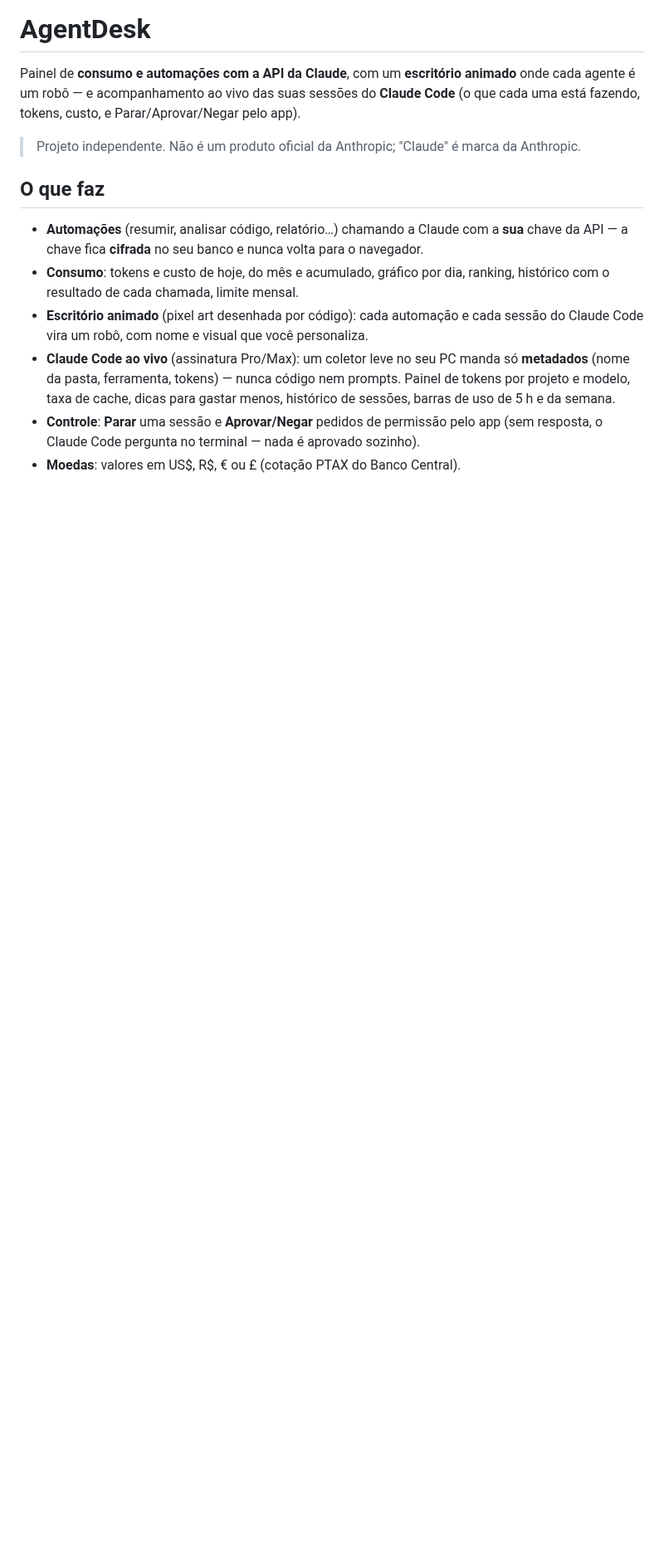
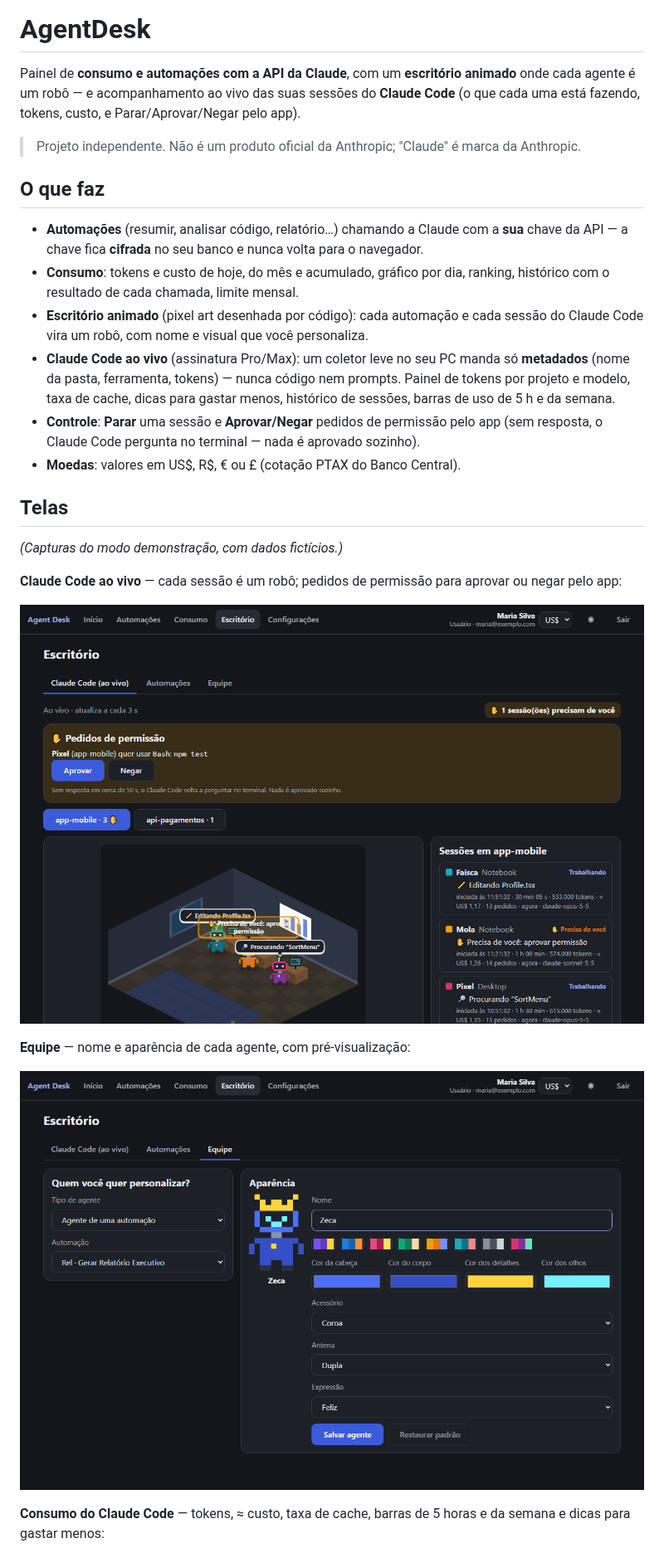
Before and after one commit to celosport/agent-desk, a Markdown page: README.md, the part around one of its changes. Shown at 83% size. Drawn GitHub-style; pictures changed too: docs/imagens/equipe.png (added), docs/imagens/escritorio-claude-code.png (added); blank space fills up the shorter version.

Commit message:
docs: capturas de tela no README
Três imagens do modo demonstração (dados fictícios).

Co-Authored-By: Claude Sonnet 5.5 <noreply@anthropic.com>

```diff
--- a/README.md
+++ b/README.md
@@ -13,3 +13,17 @@ das suas sessões do **Claude Code** (o que cada uma está fazendo, tokens, cust
   Painel de tokens por projeto e modelo, taxa de cache, dicas para gastar menos, histórico de sessões, barras de uso de 5 h e da semana.
 - **Controle**: **Parar** uma sessão e **Aprovar/Negar** pedidos de permissão pelo app (sem resposta, o Claude Code pergunta no terminal — nada é aprovado sozinho).
 - **Moedas**: valores em US$, R$, € ou £ (cotação PTAX do Banco Central).
+
+## Telas
+*(Capturas do modo demonstração, com dados fictícios.)*
+
+**Claude Code ao vivo** — cada sessão é um robô; pedidos de permissão para aprovar ou negar pelo app:
+
+![Escritório com as sessões do Claude Code ao vivo e um pedido de permissão](docs/imagens/escritorio-claude-code.png)
+
+**Equipe** — nome e aparência de cada agente, com pré-visualização:
+
+![Editor de equipe: nome, cores, acessório, antena e expressão](docs/imagens/equipe.png)
+
+**Consumo do Claude Code** — tokens, ≈ custo, taxa de cache, barras de 5 horas e da semana e dicas para gastar menos:
+
```
Also changed, not shown: other parts of README.md (+1 -0 lines), docs/imagens/consumo-claude-code.png (added).
